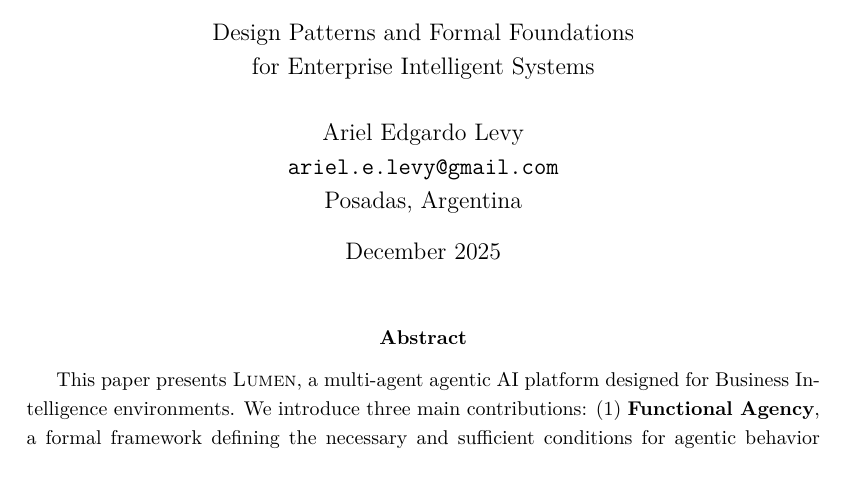
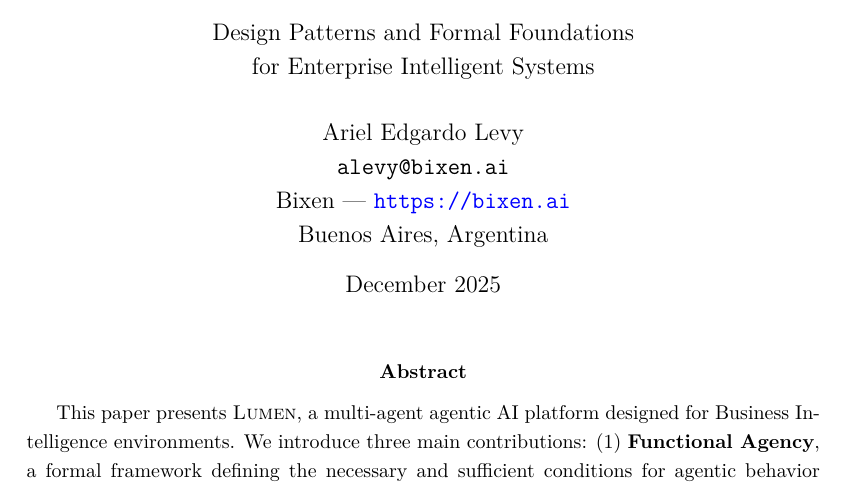
Before and after one commit to innerbi/lumen-whitepaper, a LaTeX paper (arxiv/arxiv_lumen_whitepaper.tex): part of page 1 of 34, cut so that both start at the same text. Compiled offline with pdfLaTeX.

Commit message:
docs: update author info with Bixen sponsorship
- Email: alevy@bixen.ai
- Company: Bixen (bixen.ai)
- Location: Buenos Aires, Argentina

Co-Authored-By: Claude Opus 4.5 <noreply@anthropic.com>

```diff
--- a/arxiv/arxiv_lumen_whitepaper.tex
+++ b/arxiv/arxiv_lumen_whitepaper.tex
@@ -111,8 +111,9 @@
 
 \author{
     Ariel Edgardo Levy\\
-    \texttt{ariel.e.levy@gmail.com}\\
-    Posadas, Argentina
+    \texttt{alevy@bixen.ai}\\
+    Bixen --- \url{https://bixen.ai}\\
+    Buenos Aires, Argentina
 }
 
 \date{December 2025}
```
